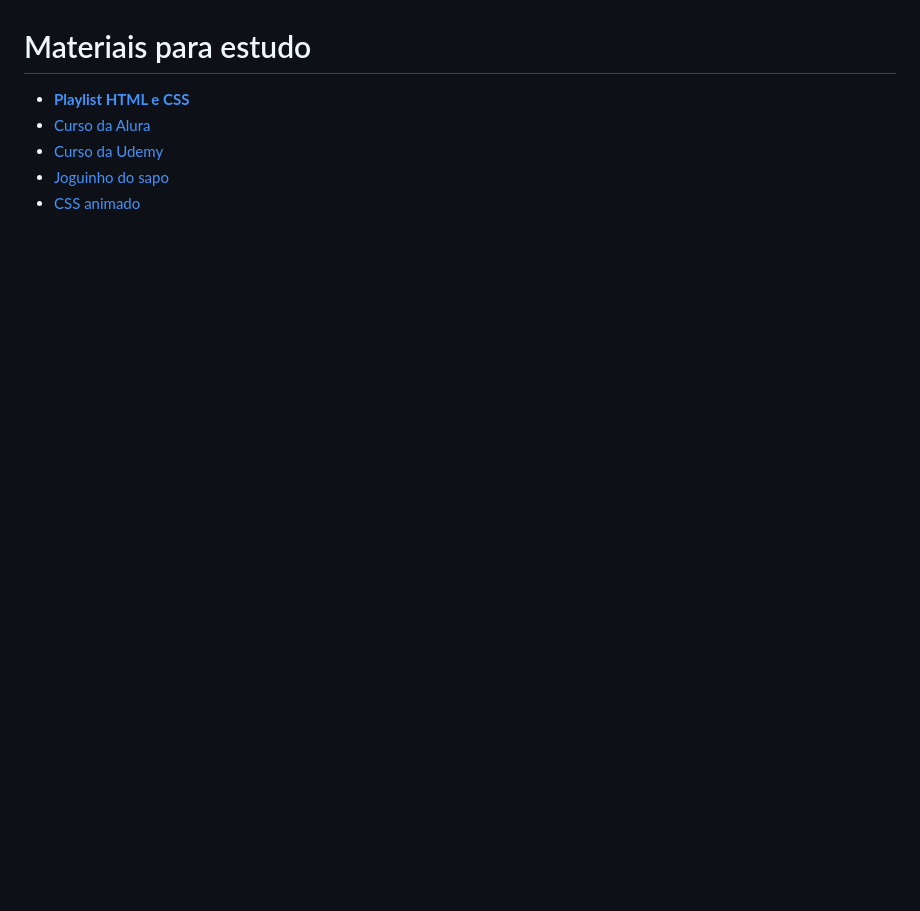
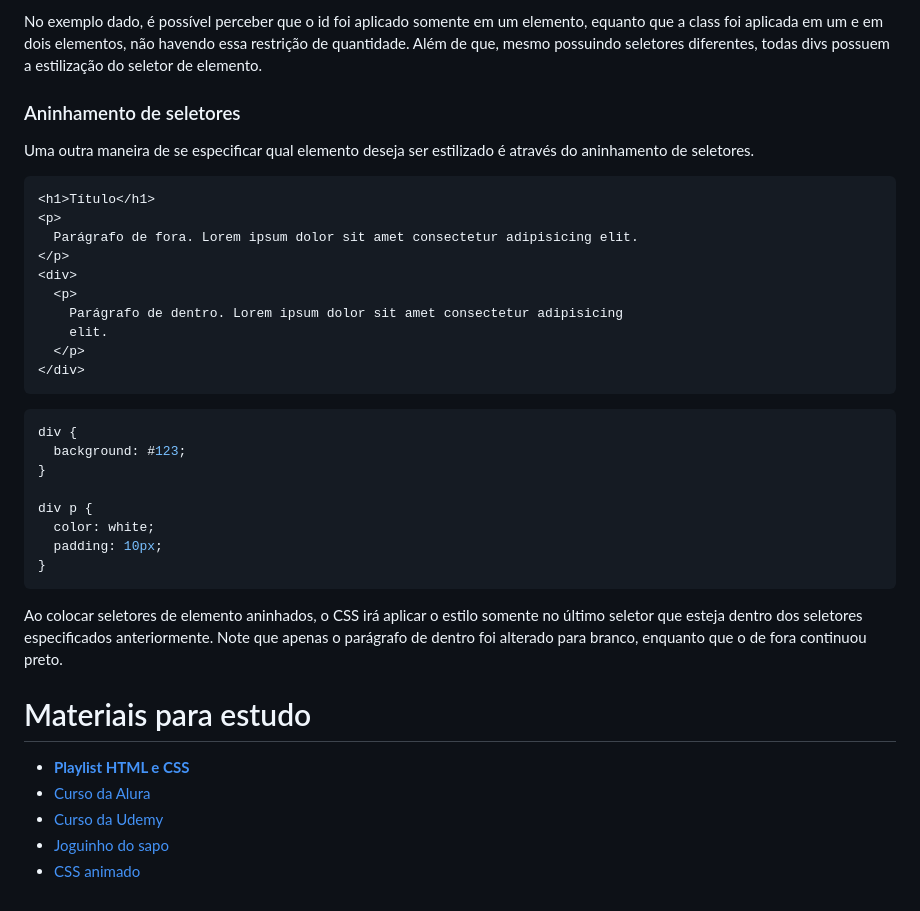
Before and after one commit to PedroWChaves/html-e-css, a Markdown page: README.md, the part around the change printed below. Rendered like a GitHub page; blank space fills up the shorter version.

````diff
--- a/README.md
+++ b/README.md
@@ -313,3 +399,34 @@ Daqui em diante será utilizada essa separação.
+No exemplo dado, é possível perceber que o id foi aplicado somente em um elemento, equanto que a class foi aplicada em um e em dois elementos, não havendo essa restrição de quantidade. Além de que, mesmo possuindo seletores diferentes, todas divs possuem a estilização do seletor de elemento.
+
+### Aninhamento de seletores
+
+Uma outra maneira de se especificar qual elemento deseja ser estilizado é através do aninhamento de seletores.
+
+```html
+<h1>Título</h1>
+<p>
+  Parágrafo de fora. Lorem ipsum dolor sit amet consectetur adipisicing elit.
+</p>
+<div>
+  <p>
+    Parágrafo de dentro. Lorem ipsum dolor sit amet consectetur adipisicing
+    elit.
+  </p>
+</div>
+```
+
+```css
+div {
+  background: #123;
+}
+
+div p {
+  color: white;
+  padding: 10px;
+}
+```
+
+Ao colocar seletores de elemento aninhados, o CSS irá aplicar o estilo somente no último seletor que esteja dentro dos seletores especificados anteriormente. Note que apenas o parágrafo de dentro foi alterado para branco, enquanto que o de fora continuou preto.
 
 # Materiais para estudo
 
````
Also changed, not shown: other parts of README.md (+87 -1 lines).
